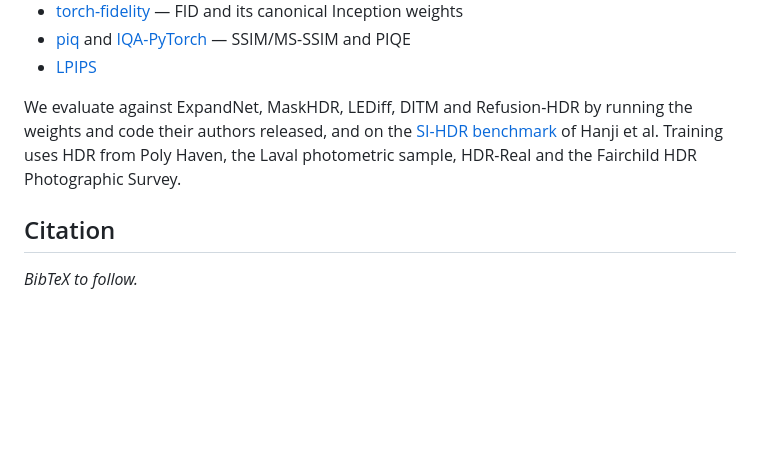
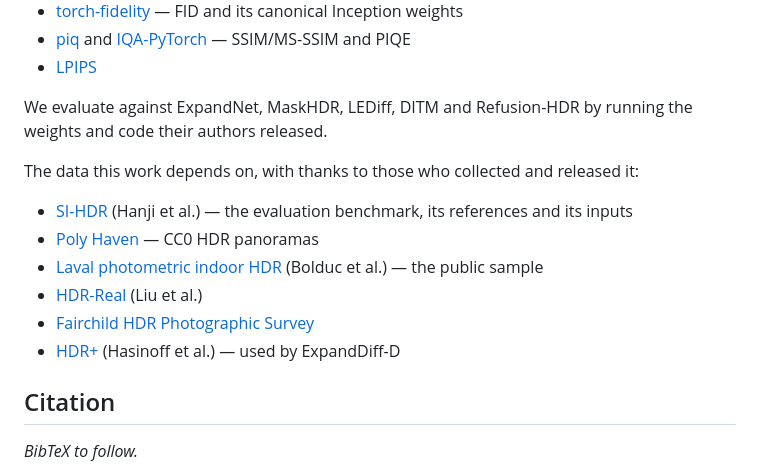
Before and after one commit to memreandiran/expanddiff, a Markdown page: README.md, the part around the change. Drawn GitHub-style; blank space fills up the shorter version.

Commit message:
Link the datasets in the acknowledgement

```diff
--- a/README.md
+++ b/README.md
@@ -209,10 +209,19 @@ authors for publishing their work:
 * [LPIPS](https://github.com/richzhang/PerceptualSimilarity)
 
 We evaluate against ExpandNet, MaskHDR, LEDiff, DITM and Refusion-HDR by running
-the weights and code their authors released, and on the
-[SI-HDR benchmark](https://www.cl.cam.ac.uk/research/rainbow/projects/sihdr_benchmark/)
-of Hanji et al. Training uses HDR from Poly Haven, the Laval photometric
-sample, HDR-Real and the Fairchild HDR Photographic Survey.
+the weights and code their authors released.
+
+The data this work depends on, with thanks to those who collected and released
+it:
+
+* [SI-HDR](https://www.cl.cam.ac.uk/research/rainbow/projects/sihdr_benchmark/)
+  (Hanji et al.) — the evaluation benchmark, its references and its inputs
+* [Poly Haven](https://polyhaven.com/hdris) — CC0 HDR panoramas
+* [Laval photometric indoor HDR](http://hdrdb.com/) (Bolduc et al.) — the public
+  sample
+* [HDR-Real](https://alex04072000.github.io/SingleHDR/) (Liu et al.)
+* [Fairchild HDR Photographic Survey](http://markfairchild.org/HDR.html)
+* [HDR+](https://hdrplusdata.org/) (Hasinoff et al.) — used by ExpandDiff-D
 
 ## Citation
 
```
